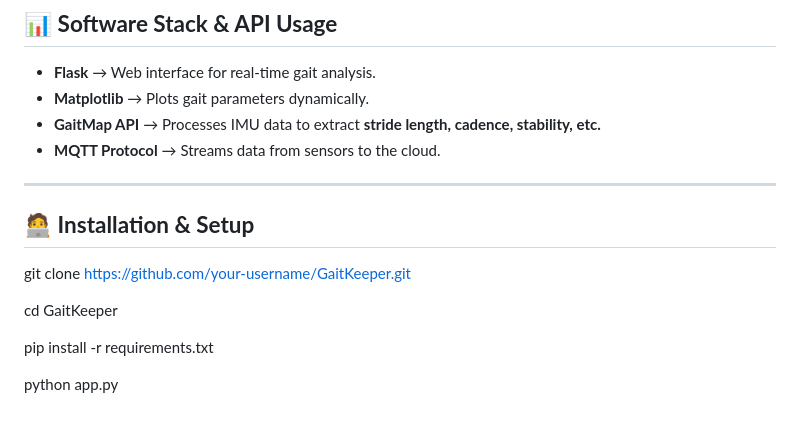
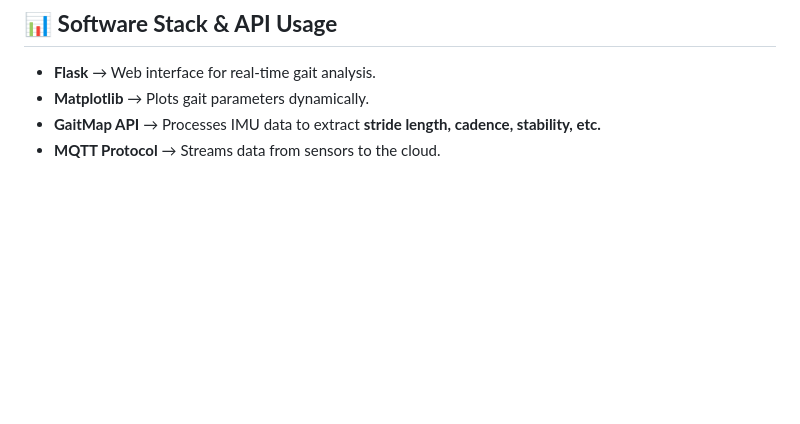
Before and after one commit to zaydanr/gaitkeeper, a Markdown page: README.md, the part around the change. GitHub-like rendering; blank space fills up the shorter version.

```diff
--- a/README.md
+++ b/README.md
@@ -86,15 +86,3 @@ It integrates with the **GaitMap API** to detect abnormalities, track rehabilita
 - **Matplotlib** → Plots gait parameters dynamically.
 - **GaitMap API** → Processes IMU data to extract **stride length, cadence, stability, etc.**
 - **MQTT Protocol** → Streams data from sensors to the cloud.
-
----
-
-## 🧑‍💻 **Installation & Setup**
-
-git clone https://github.com/your-username/GaitKeeper.git
-
-cd GaitKeeper
-
-pip install -r requirements.txt
-
-python app.py
```
